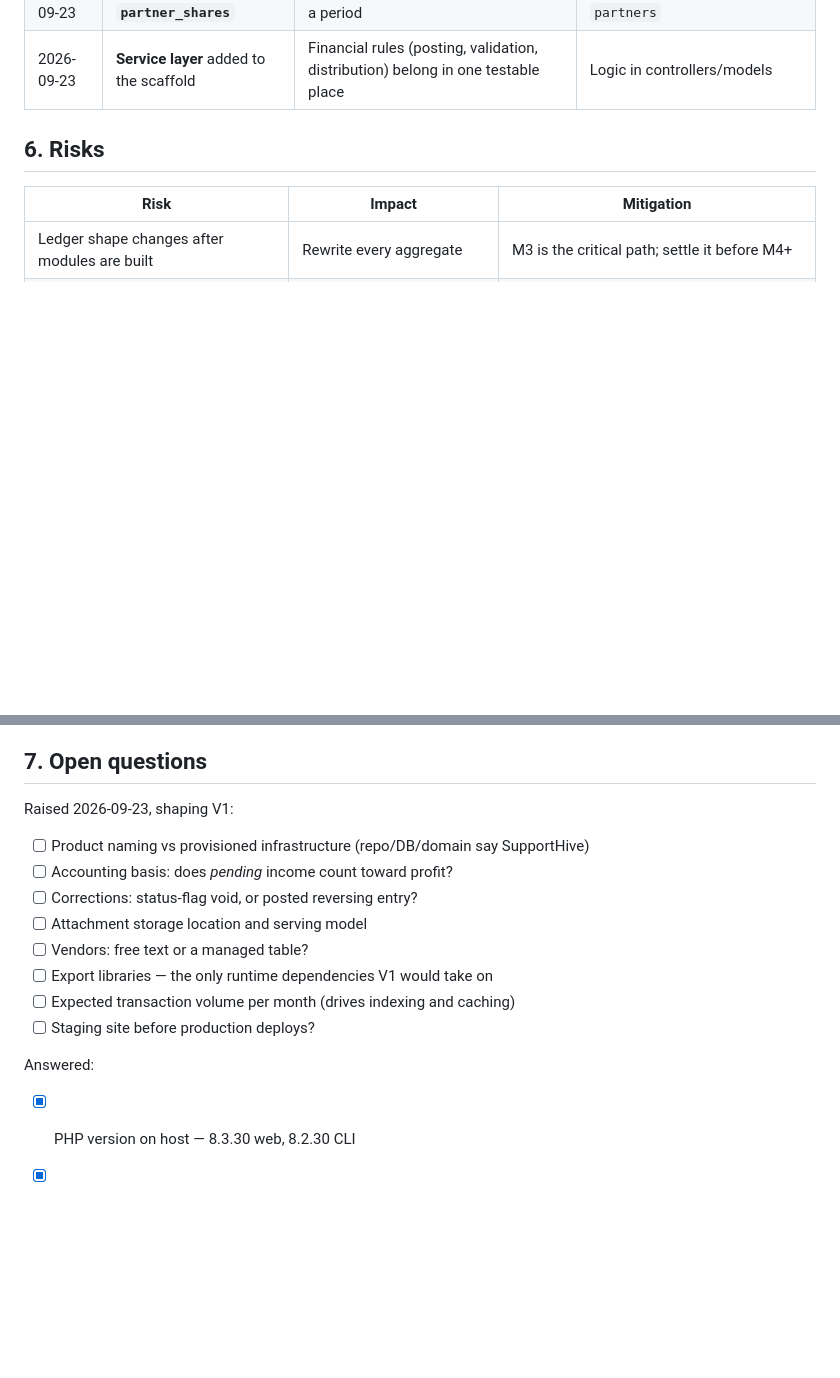
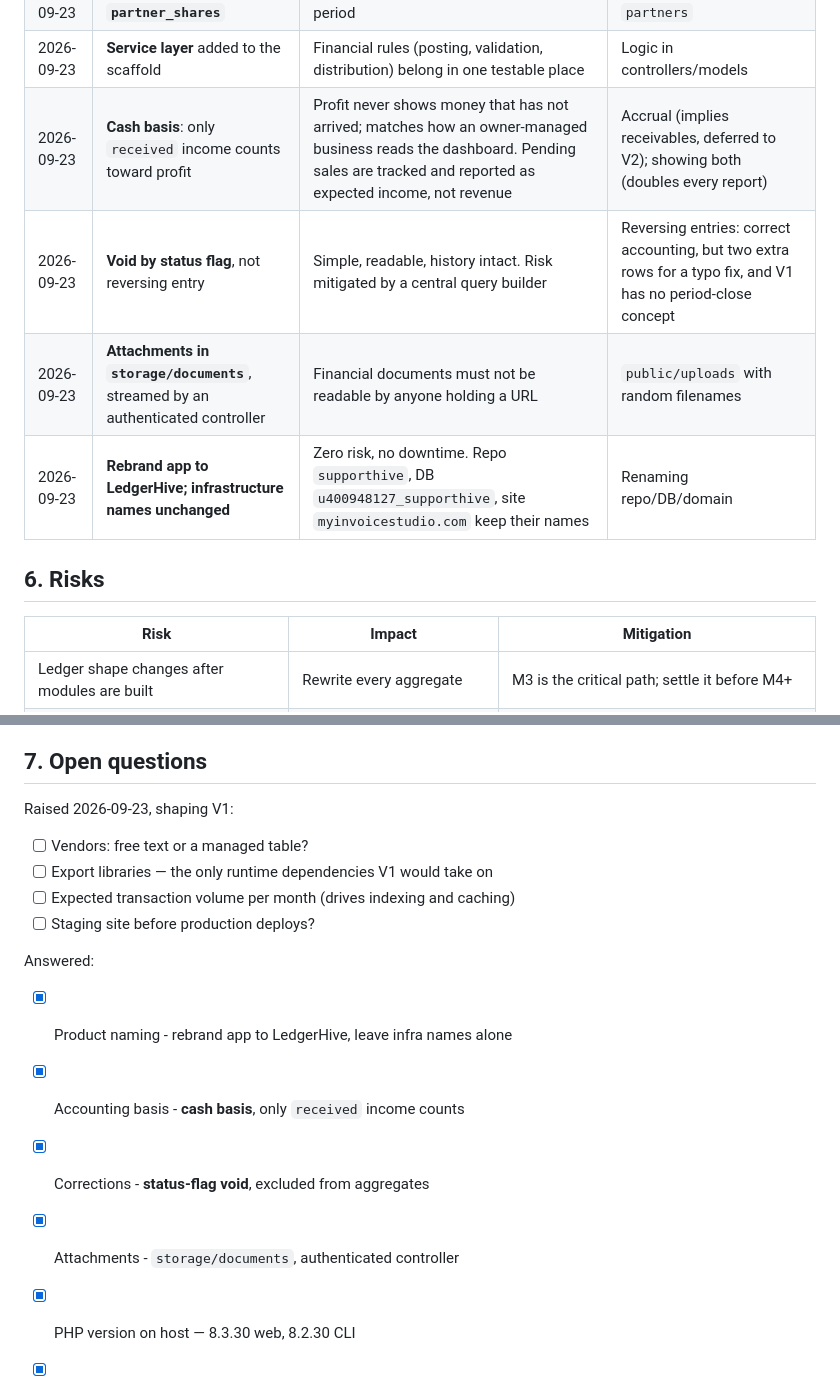
Before and after one commit to iamwaris/supporthive, a Markdown page: docs/PLAN.md, 2 parts joined by grey strips. Drawn GitHub-style; blank space fills up the shorter version.

```diff
--- a/docs/PLAN.md
+++ b/docs/PLAN.md
@@ -117,6 +117,10 @@ Already migrated from the scaffold: `users`, `auth_tokens`, `rate_limits`,
 | 2026-09-23 | **Balances derived, not stored** | A stored balance is a second truth that drifts | Running-balance column |
 | 2026-09-23 | **Effective-dated `partner_shares`** | Profit distribution needs the split *as of* a period | Percentage column on `partners` |
 | 2026-09-23 | **Service layer** added to the scaffold | Financial rules (posting, validation, distribution) belong in one testable place | Logic in controllers/models |
+| 2026-09-23 | **Cash basis**: only `received` income counts toward profit | Profit never shows money that has not arrived; matches how an owner-managed business reads the dashboard. Pending sales are tracked and reported as expected income, not revenue | Accrual (implies receivables, deferred to V2); showing both (doubles every report) |
+| 2026-09-23 | **Void by status flag**, not reversing entry | Simple, readable, history intact. Risk mitigated by a central query builder | Reversing entries: correct accounting, but two extra rows for a typo fix, and V1 has no period-close concept |
+| 2026-09-23 | **Attachments in `storage/documents`**, streamed by an authenticated controller | Financial documents must not be readable by anyone holding a URL | `public/uploads` with random filenames |
+| 2026-09-23 | **Rebrand app to LedgerHive; infrastructure names unchanged** | Zero risk, no downtime. Repo `supporthive`, DB `u400948127_supporthive`, site `myinvoicestudio.com` keep their names | Renaming repo/DB/domain |
 
 ## 6. Risks
 
@@ -134,16 +138,16 @@ Already migrated from the scaffold: `users`, `auth_tokens`, `rate_limits`,
 
 Raised 2026-09-23, shaping V1:
 
-- [ ] Product naming vs provisioned infrastructure (repo/DB/domain say SupportHive)
-- [ ] Accounting basis: does *pending* income count toward profit?
-- [ ] Corrections: status-flag void, or posted reversing entry?
-- [ ] Attachment storage location and serving model
 - [ ] Vendors: free text or a managed table?
 - [ ] Export libraries — the only runtime dependencies V1 would take on
 - [ ] Expected transaction volume per month (drives indexing and caching)
 - [ ] Staging site before production deploys?
 
 Answered:
+- [x] Product naming - rebrand app to LedgerHive, leave infra names alone
+- [x] Accounting basis - **cash basis**, only `received` income counts
+- [x] Corrections - **status-flag void**, excluded from aggregates
+- [x] Attachments - `storage/documents`, authenticated controller
 - [x] PHP version on host — 8.3.30 web, 8.2.30 CLI
 - [x] Domain and HTTPS — provisioned
 - [x] Currency — PKR, single currency in V1
```
Also changed, not shown: docs/MODULES.md (+12 -6 lines), docs/TRACKER.md (+13 -11 lines).
